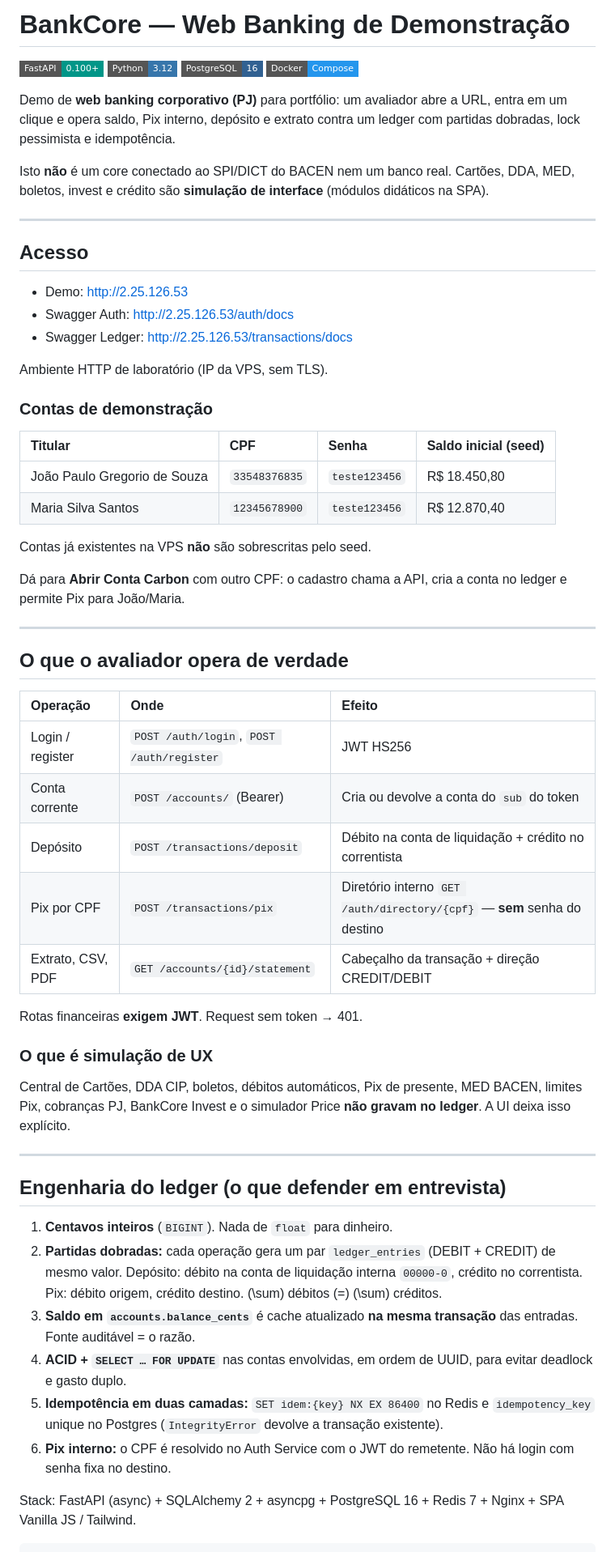
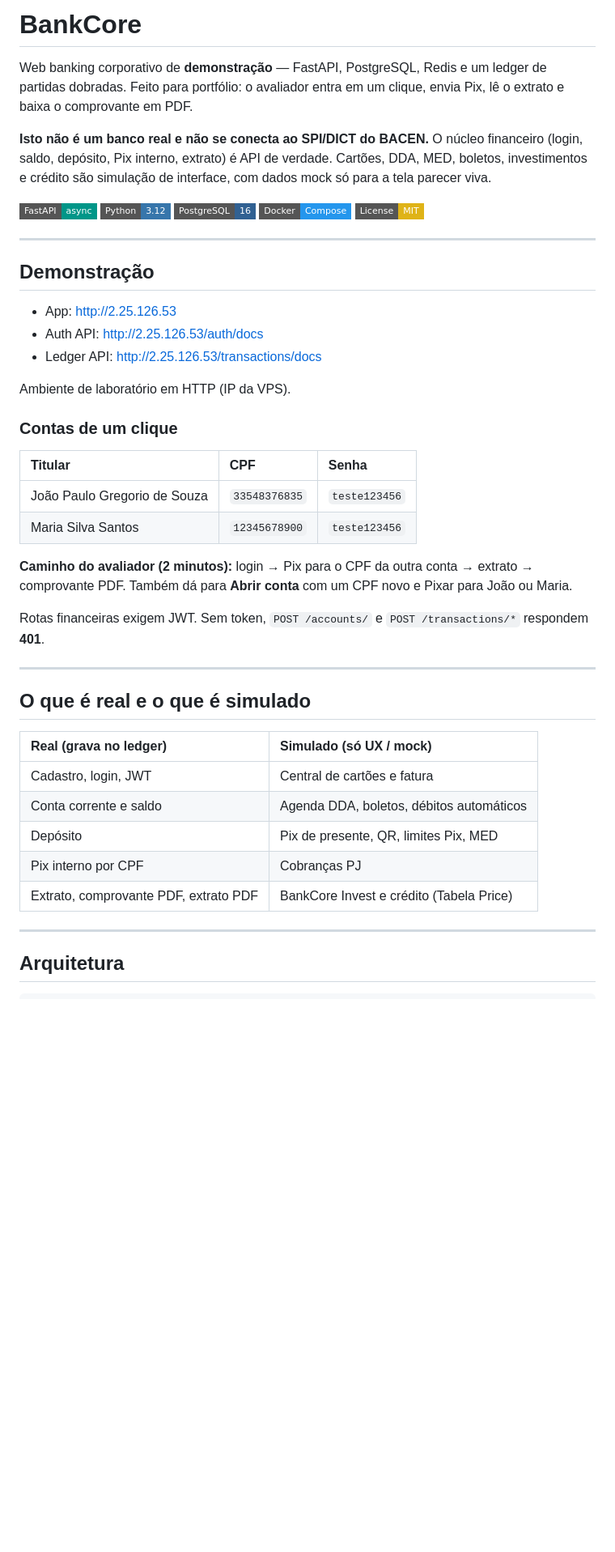
Before and after one commit to joaop-gregorioDS/bankcore-fintech, a Markdown page: README.md, the part around one of its changes. Shown at 81% size. Rendered like a GitHub page; badges without logos; blank space fills up the shorter version.

Commit message:
docs: README alinhado ao ledger, UI Carbon Ledger e fluxo do avaliador
Separa o que e API real do que e simulacao. Arquitetura, ledger, demo e como rodar local/VPS sem superlativos de BACEN.

````diff
--- a/README.md
+++ b/README.md
@@ -1,64 +1,50 @@
-# BankCore — Web Banking de Demonstração
+# BankCore
 
-[![FastAPI](https://img.shields.io/badge/FastAPI-0.100+-009688.svg?style=flat-square&logo=fastapi&logoColor=white)](https://fastapi.tiangolo.com)
+Web banking corporativo de **demonstração** — FastAPI, PostgreSQL, Redis e um ledger de partidas dobradas. Feito para portfólio: o avaliador entra em um clique, envia Pix, lê o extrato e baixa o comprovante em PDF.
+
+**Isto não é um banco real e não se conecta ao SPI/DICT do BACEN.** O núcleo financeiro (login, saldo, depósito, Pix interno, extrato) é API de verdade. Cartões, DDA, MED, boletos, investimentos e crédito são simulação de interface, com dados mock só para a tela parecer viva.
+
+[![FastAPI](https://img.shields.io/badge/FastAPI-async-009688.svg?style=flat-square&logo=fastapi&logoColor=white)](https://fastapi.tiangolo.com)
 [![Python](https://img.shields.io/badge/Python-3.12-3776AB.svg?style=flat-square&logo=python&logoColor=white)](https://www.python.org/)
 [![PostgreSQL](https://img.shields.io/badge/PostgreSQL-16-316192.svg?style=flat-square&logo=postgresql&logoColor=white)](https://www.postgresql.org/)
 [![Docker](https://img.shields.io/badge/Docker-Compose-2496ED.svg?style=flat-square&logo=docker&logoColor=white)](https://www.docker.com/)
-
-Demo de **web banking corporativo (PJ)** para portfólio: um avaliador abre a URL, entra em um clique e opera saldo, Pix interno, depósito e extrato contra um ledger com partidas dobradas, lock pessimista e idempotência.
-
-Isto **não** é um core conectado ao SPI/DICT do BACEN nem um banco real. Cartões, DDA, MED, boletos, invest e crédito são **simulação de interface** (módulos didáticos na SPA).
+[![License: MIT](https://img.shields.io/badge/License-MIT-yellow.svg?style=flat-square)](LICENSE)
 
 ---
 
-## Acesso
+## Demonstração
 
-* Demo: [http://2.25.126.53](http://2.25.126.53)
-* Swagger Auth: [http://2.25.126.53/auth/docs](http://2.25.126.53/auth/docs)
-* Swagger Ledger: [http://2.25.126.53/transactions/docs](http://2.25.126.53/transactions/docs)
+- App: [http://2.25.126.53](http://2.25.126.53)
+- Auth API: [http://2.25.126.53/auth/docs](http://2.25.126.53/auth/docs)
+- Ledger API: [http://2.25.126.53/transactions/docs](http://2.25.126.53/transactions/docs)
 
-Ambiente HTTP de laboratório (IP da VPS, sem TLS).
+Ambiente de laboratório em HTTP (IP da VPS).
 
-### Contas de demonstração
+### Contas de um clique
 
-| Titular | CPF | Senha | Saldo inicial (seed) |
-| :--- | :--- | :--- | :--- |
-| João Paulo Gregorio de Souza | `33548376835` | `teste123456` | R$ 18.450,80 |
-| Maria Silva Santos | `12345678900` | `teste123456` | R$ 12.870,40 |
+| Titular | CPF | Senha |
+| :--- | :--- | :--- |
+| João Paulo Gregorio de Souza | `33548376835` | `teste123456` |
+| Maria Silva Santos | `12345678900` | `teste123456` |
 
-Contas já existentes na VPS **não** são sobrescritas pelo seed.
+**Caminho do avaliador (2 minutos):** login → Pix para o CPF da outra conta → extrato → comprovante PDF. Também dá para **Abrir conta** com um CPF novo e Pixar para João ou Maria.
 
-Dá para **Abrir Conta Carbon** com outro CPF: o cadastro chama a API, cria a conta no ledger e permite Pix para João/Maria.
+Rotas financeiras exigem JWT. Sem token, `POST /accounts/` e `POST /transactions/*` respondem **401**.
 
 ---
 
-## O que o avaliador opera de verdade
+## O que é real e o que é simulado
 
-| Operação | Onde | Efeito |
-| :--- | :--- | :--- |
-| Login / register | `POST /auth/login`, `POST /auth/register` | JWT HS256 |
-| Conta corrente | `POST /accounts/` (Bearer) | Cria ou devolve a conta do `sub` do token |
-| Depósito | `POST /transactions/deposit` | Débito na conta de liquidação + crédito no correntista |
-| Pix por CPF | `POST /transactions/pix` | Diretório interno `GET /auth/directory/{cpf}` — **sem** senha do destino |
-| Extrato, CSV, PDF | `GET /accounts/{id}/statement` | Cabeçalho da transação + direção CREDIT/DEBIT |
-
-Rotas financeiras **exigem JWT**. Request sem token → 401.
-
-### O que é simulação de UX
-
-Central de Cartões, DDA CIP, boletos, débitos automáticos, Pix de presente, MED BACEN, limites Pix, cobranças PJ, BankCore Invest e o simulador Price **não gravam no ledger**. A UI deixa isso explícito.
+| Real (grava no ledger) | Simulado (só UX / mock) |
+| :--- | :--- |
+| Cadastro, login, JWT | Central de cartões e fatura |
+| Conta corrente e saldo | Agenda DDA, boletos, débitos automáticos |
+| Depósito | Pix de presente, QR, limites Pix, MED |
+| Pix interno por CPF | Cobranças PJ |
+| Extrato, comprovante PDF, extrato PDF | BankCore Invest e crédito (Tabela Price) |
 
 ---
 
-## Engenharia do ledger (o que defender em entrevista)
-
-1. **Centavos inteiros** (`BIGINT`). Nada de `float` para dinheiro.
-2. **Partidas dobradas:** cada operação gera um par `ledger_entries` (DEBIT + CREDIT) de mesmo valor. Depósito: débito na conta de liquidação interna `00000-0`, crédito no correntista. Pix: débito origem, crédito destino. \(\sum\) débitos \(=\) \(\sum\) créditos.
-3. **Saldo em `accounts.balance_cents`** é cache atualizado **na mesma transação** das entradas. Fonte auditável = o razão.
-4. **ACID + `SELECT … FOR UPDATE`** nas contas envolvidas, em ordem de UUID, para evitar deadlock e gasto duplo.
-5. **Idempotência em duas camadas:** `SET idem:{key} NX EX 86400` no Redis e `idempotency_key` unique no Postgres (`IntegrityError` devolve a transação existente).
-6. **Pix interno:** o CPF é resolvido no Auth Service com o JWT do remetente. Não há login com senha fixa no destino.
-
-Stack: FastAPI (async) + SQLAlchemy 2 + asyncpg + PostgreSQL 16 + Redis 7 + Nginx + SPA Vanilla JS / Tailwind.
+## Arquitetura
 
 ```
````
Also changed, not shown: other parts of README.md (+73 -11 lines).
